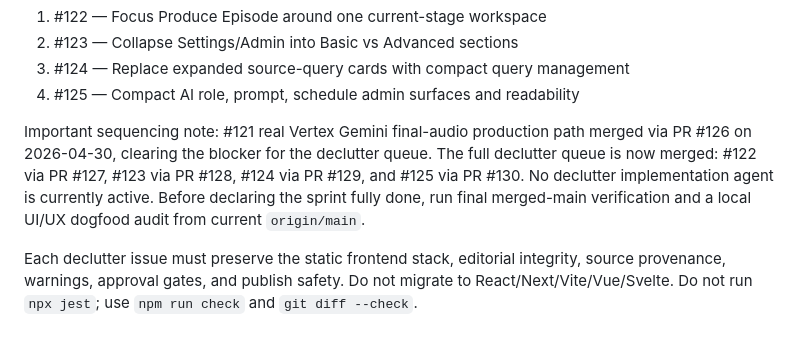
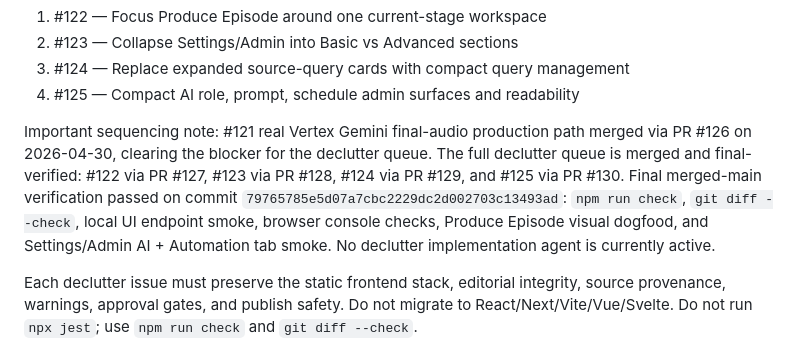
Before and after one commit to steven-d-pennington/podcast-forge, a Markdown page: HANDOFF.md, the part around the change. Drawn GitHub-style.

Commit message:
docs: record declutter sprint final verification

```diff
--- a/HANDOFF.md
+++ b/HANDOFF.md
@@ -236,7 +236,7 @@ Created queue:
 3. #124 — Replace expanded source-query cards with compact query management
 4. #125 — Compact AI role, prompt, schedule admin surfaces and readability
 
-Important sequencing note: #121 real Vertex Gemini final-audio production path merged via PR #126 on 2026-04-30, clearing the blocker for the declutter queue. The full declutter queue is now merged: #122 via PR #127, #123 via PR #128, #124 via PR #129, and #125 via PR #130. No declutter implementation agent is currently active. Before declaring the sprint fully done, run final merged-main verification and a local UI/UX dogfood audit from current `origin/main`.
+Important sequencing note: #121 real Vertex Gemini final-audio production path merged via PR #126 on 2026-04-30, clearing the blocker for the declutter queue. The full declutter queue is merged and final-verified: #122 via PR #127, #123 via PR #128, #124 via PR #129, and #125 via PR #130. Final merged-main verification passed on commit `79765785e5d07a7cbc2229dc2d002703c13493ad`: `npm run check`, `git diff --check`, local UI endpoint smoke, browser console checks, Produce Episode visual dogfood, and Settings/Admin AI + Automation tab smoke. No declutter implementation agent is currently active.
 
 Each declutter issue must preserve the static frontend stack, editorial integrity, source provenance, warnings, approval gates, and publish safety. Do not migrate to React/Next/Vite/Vue/Svelte. Do not run `npx jest`; use `npm run check` and `git diff --check`.
 
```
